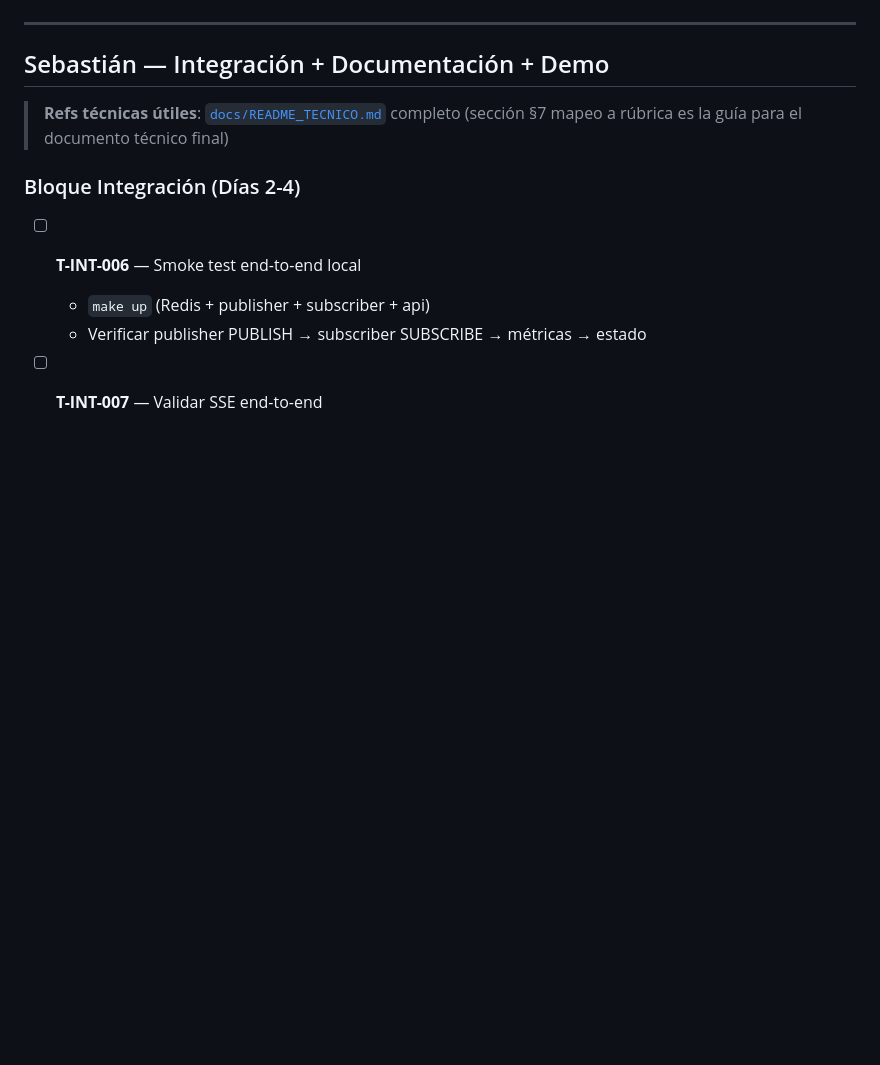
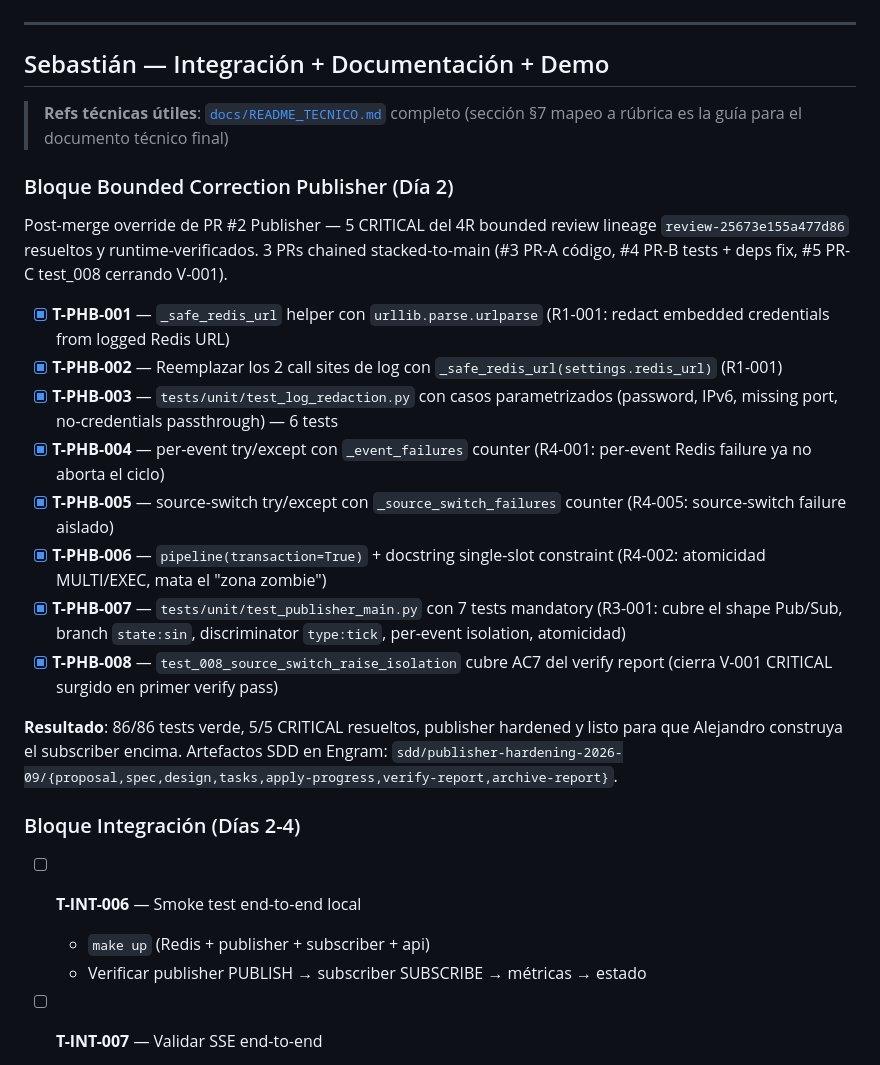
Before and after one commit to SebastianLizarazo/redis-red-electrica-xm, a Markdown page: ROADMAP.md, the part around one of its changes. GitHub-like rendering; blank space fills up the shorter version.

```diff
--- a/ROADMAP.md
+++ b/ROADMAP.md
@@ -205,6 +205,21 @@ DÍA 4 (martes 22) ──► integración final + entrega
 
 > **Refs técnicas útiles**: [`docs/README_TECNICO.md`](docs/README_TECNICO.md) completo (sección §7 mapeo a rúbrica es la guía para el documento técnico final)
 
+### Bloque Bounded Correction Publisher (Día 2)
+
+Post-merge override de PR #2 Publisher — 5 CRITICAL del 4R bounded review lineage `review-25673e155a477d86` resueltos y runtime-verificados. 3 PRs chained stacked-to-main (#3 PR-A código, #4 PR-B tests + deps fix, #5 PR-C test_008 cerrando V-001).
+
+- [x] **T-PHB-001** — `_safe_redis_url` helper con `urllib.parse.urlparse` (R1-001: redact embedded credentials from logged Redis URL)
+- [x] **T-PHB-002** — Reemplazar los 2 call sites de log con `_safe_redis_url(settings.redis_url)` (R1-001)
+- [x] **T-PHB-003** — `tests/unit/test_log_redaction.py` con casos parametrizados (password, IPv6, missing port, no-credentials passthrough) — 6 tests
+- [x] **T-PHB-004** — per-event try/except con `_event_failures` counter (R4-001: per-event Redis failure ya no aborta el ciclo)
+- [x] **T-PHB-005** — source-switch try/except con `_source_switch_failures` counter (R4-005: source-switch failure aislado)
+- [x] **T-PHB-006** — `pipeline(transaction=True)` + docstring single-slot constraint (R4-002: atomicidad MULTI/EXEC, mata el "zona zombie")
+- [x] **T-PHB-007** — `tests/unit/test_publisher_main.py` con 7 tests mandatory (R3-001: cubre el shape Pub/Sub, branch `state:sin`, discriminator `type:tick`, per-event isolation, atomicidad)
+- [x] **T-PHB-008** — `test_008_source_switch_raise_isolation` cubre AC7 del verify report (cierra V-001 CRITICAL surgido en primer verify pass)
+
+**Resultado**: 86/86 tests verde, 5/5 CRITICAL resueltos, publisher hardened y listo para que Alejandro construya el subscriber encima. Artefactos SDD en Engram: `sdd/publisher-hardening-2026-09/{proposal,spec,design,tasks,apply-progress,verify-report,archive-report}`.
+
 ### Bloque Integración (Días 2-4)
 
 - [ ] **T-INT-006** — Smoke test end-to-end local
```
Also changed, not shown: other parts of ROADMAP.md (+29 -1 lines).
